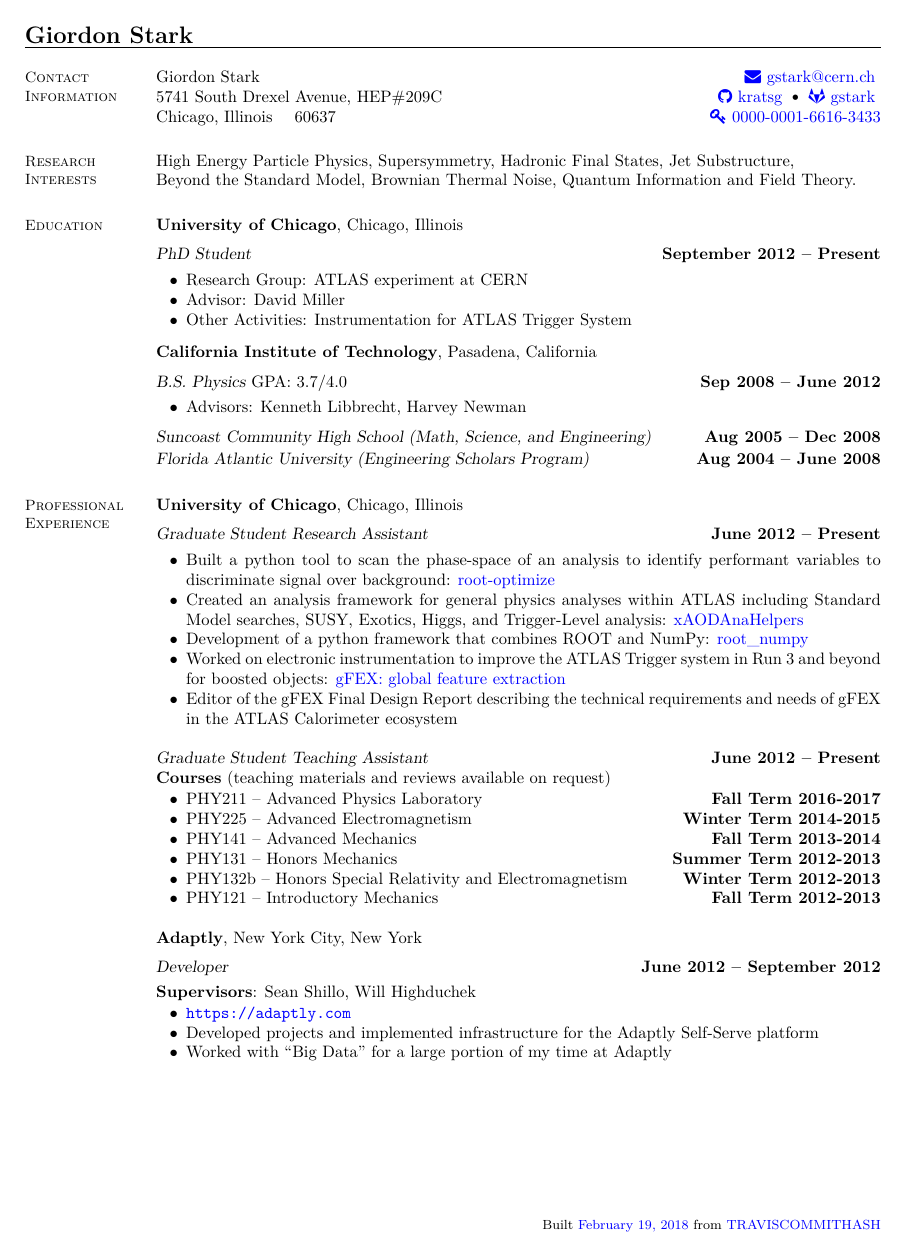
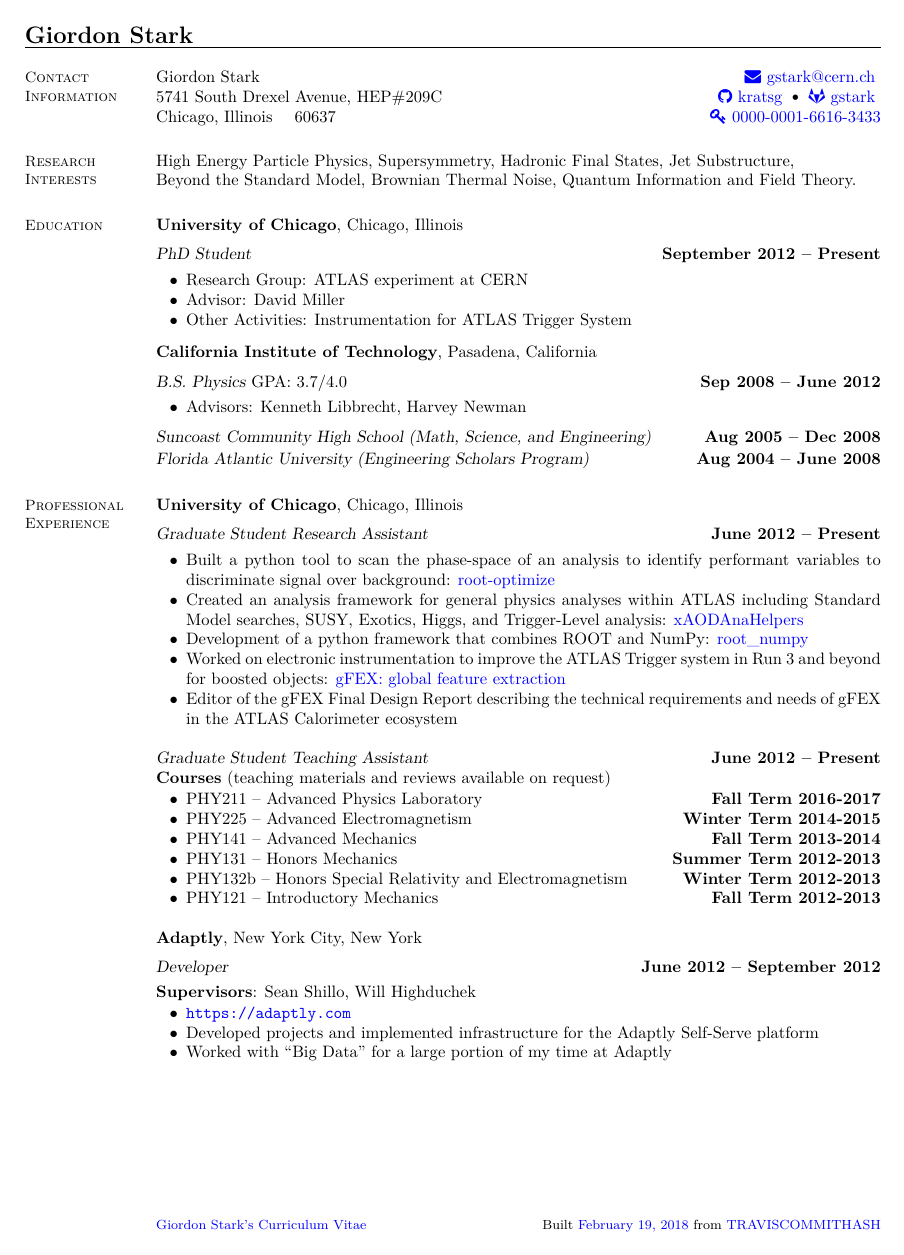
Before and after one commit to kratsg/cv, a LaTeX CV (cv_GiordonStark.tex): page 1 of 3. Compiled offline with XeLaTeX.

Commit message:
add link back to website hosting it

```diff
--- a/cv_GiordonStark.tex
+++ b/cv_GiordonStark.tex
@@ -29,6 +29,7 @@
 \input{env}
 \fancyhead{}
 \fancyfoot{}
+\lfoot{\footnotesize \href{{https://kratsg.github.io/cv/cv_GiordonStark.pdf}}{Giordon Stark's Curriculum Vitae}}
 \rfoot{\footnotesize Built \href{https://travis-ci.org/kratsg/cv/builds/\BUILDNUMBER}{\today}\ from \href{https://github.com/kratsg/cv/tree/\COMMITHASH}{\COMMITHASH}}
 
 %______________________________________________________________________________________________________________________
```
